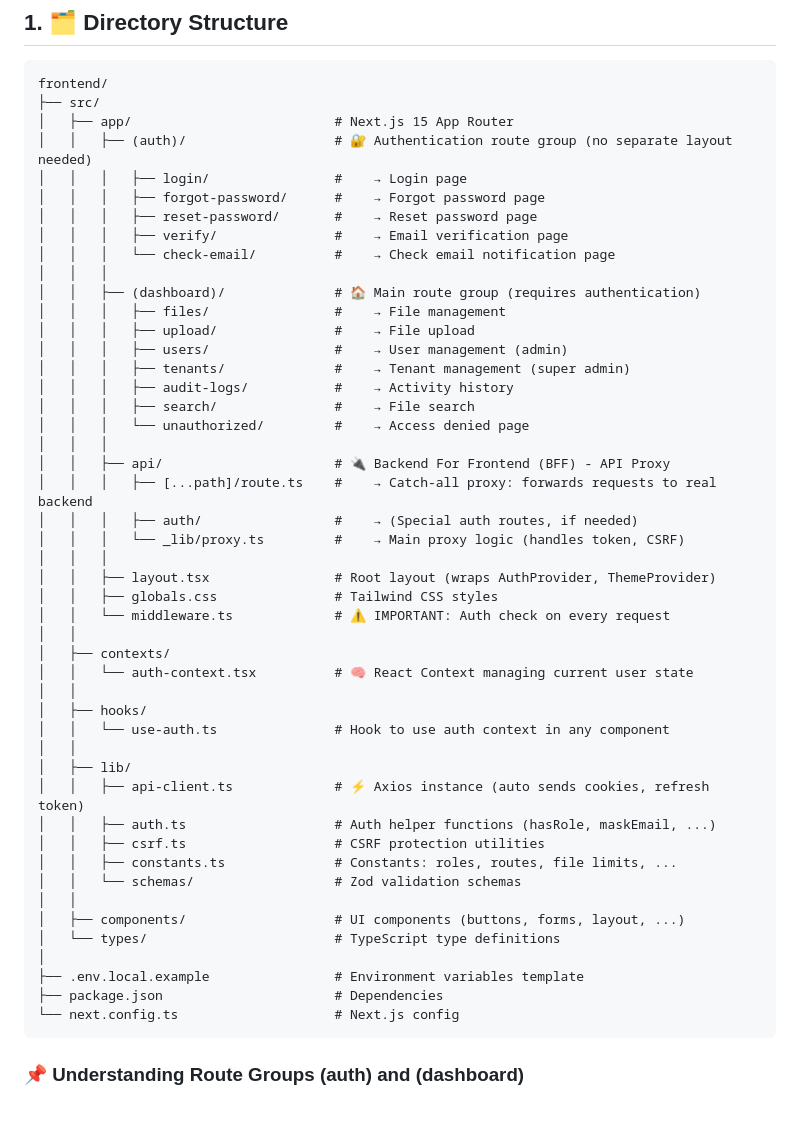
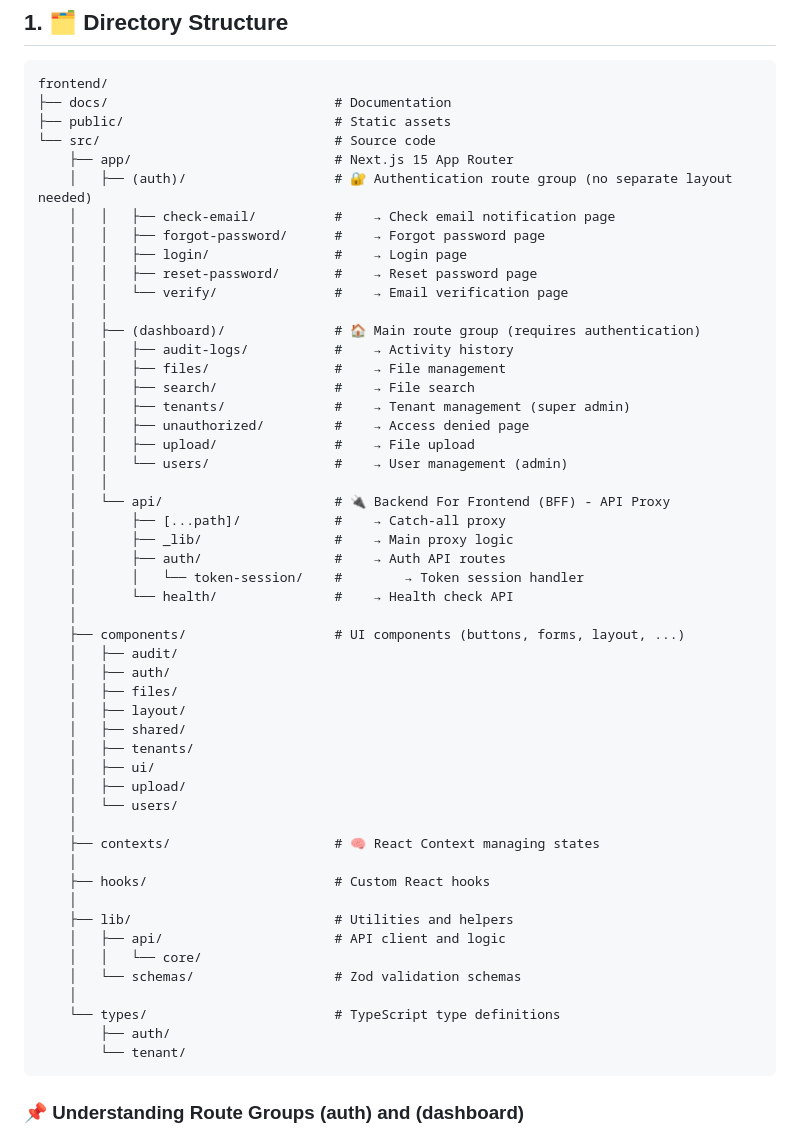
Before and after one commit to tunguyen1104/file-storage-stp, a Markdown page: frontend/docs/project-structure.md, the part around the change. Rendered like a GitHub page; blank space fills up the shorter version.

Commit message:
docs: update project structure of frontend

````diff
--- a/frontend/docs/project-structure.md
+++ b/frontend/docs/project-structure.md
@@ -4,52 +4,56 @@
 
 ```
 frontend/
-├── src/
-│   ├── app/                          # Next.js 15 App Router
-│   │   ├── (auth)/                   # 🔐 Authentication route group (no separate layout needed)
-│   │   │   ├── login/                #    → Login page
-│   │   │   ├── forgot-password/      #    → Forgot password page
-│   │   │   ├── reset-password/       #    → Reset password page
-│   │   │   ├── verify/               #    → Email verification page
-│   │   │   └── check-email/          #    → Check email notification page
-│   │   │
-│   │   ├── (dashboard)/              # 🏠 Main route group (requires authentication)
-│   │   │   ├── files/                #    → File management
-│   │   │   ├── upload/               #    → File upload
-│   │   │   ├── users/                #    → User management (admin)
-│   │   │   ├── tenants/              #    → Tenant management (super admin)
-│   │   │   ├── audit-logs/           #    → Activity history
-│   │   │   ├── search/               #    → File search
-│   │   │   └── unauthorized/         #    → Access denied page
-│   │   │
-│   │   ├── api/                      # 🔌 Backend For Frontend (BFF) - API Proxy
-│   │   │   ├── [...path]/route.ts    #    → Catch-all proxy: forwards requests to real backend
-│   │   │   ├── auth/                 #    → (Special auth routes, if needed)
-│   │   │   └── _lib/proxy.ts         #    → Main proxy logic (handles token, CSRF)
-│   │   │
-│   │   ├── layout.tsx                # Root layout (wraps AuthProvider, ThemeProvider)
-│   │   ├── globals.css               # Tailwind CSS styles
-│   │   └── middleware.ts             # ⚠️ IMPORTANT: Auth check on every request
-│   │
-│   ├── contexts/
-│   │   └── auth-context.tsx          # 🧠 React Context managing current user state
-│   │
-│   ├── hooks/
-│   │   └── use-auth.ts               # Hook to use auth context in any component
-│   │
-│   ├── lib/
-│   │   ├── api-client.ts             # ⚡ Axios instance (auto sends cookies, refresh token)
-│   │   ├── auth.ts                   # Auth helper functions (hasRole, maskEmail, ...)
-│   │   ├── csrf.ts                   # CSRF protection utilities
-│   │   ├── constants.ts              # Constants: roles, routes, file limits, ...
-│   │   └── schemas/                  # Zod validation schemas
-│   │
-│   ├── components/                   # UI components (buttons, forms, layout, ...)
-│   └── types/                        # TypeScript type definitions
-│
-├── .env.local.example                # Environment variables template
-├── package.json                      # Dependencies
-└── next.config.ts                    # Next.js config
+├── docs/                             # Documentation
+├── public/                           # Static assets
+└── src/                              # Source code
+    ├── app/                          # Next.js 15 App Router
+    │   ├── (auth)/                   # 🔐 Authentication route group (no separate layout needed)
+    │   │   ├── check-email/          #    → Check email notification page
+    │   │   ├── forgot-password/      #    → Forgot password page
+    │   │   ├── login/                #    → Login page
+    │   │   ├── reset-password/       #    → Reset password page
+    │   │   └── verify/               #    → Email verification page
+    │   │
+    │   ├── (dashboard)/              # 🏠 Main route group (requires authentication)
+    │   │   ├── audit-logs/           #    → Activity history
+    │   │   ├── files/                #    → File management
+    │   │   ├── search/               #    → File search
+    │   │   ├── tenants/              #    → Tenant management (super admin)
+    │   │   ├── unauthorized/         #    → Access denied page
+    │   │   ├── upload/               #    → File upload
+    │   │   └── users/                #    → User management (admin)
+    │   │
+    │   └── api/                      # 🔌 Backend For Frontend (BFF) - API Proxy
+    │       ├── [...path]/            #    → Catch-all proxy
+    │       ├── _lib/                 #    → Main proxy logic
+    │       ├── auth/                 #    → Auth API routes
+    │       │   └── token-session/    #        → Token session handler
+    │       └── health/               #    → Health check API
+    │
+    ├── components/                   # UI components (buttons, forms, layout, ...)
+    │   ├── audit/
+    │   ├── auth/
+    │   ├── files/
+    │   ├── layout/
+    │   ├── shared/
+    │   ├── tenants/
+    │   ├── ui/
+    │   ├── upload/
+    │   └── users/
+    │
+    ├── contexts/                     # 🧠 React Context managing states
+    │
+    ├── hooks/                        # Custom React hooks
+    │
+    ├── lib/                          # Utilities and helpers
+    │   ├── api/                      # API client and logic
+    │   │   └── core/
+    │   └── schemas/                  # Zod validation schemas
+    │
+    └── types/                        # TypeScript type definitions
+        ├── auth/
+        └── tenant/
 ```
 
 ### 📌 Understanding Route Groups (auth) and (dashboard)
````
